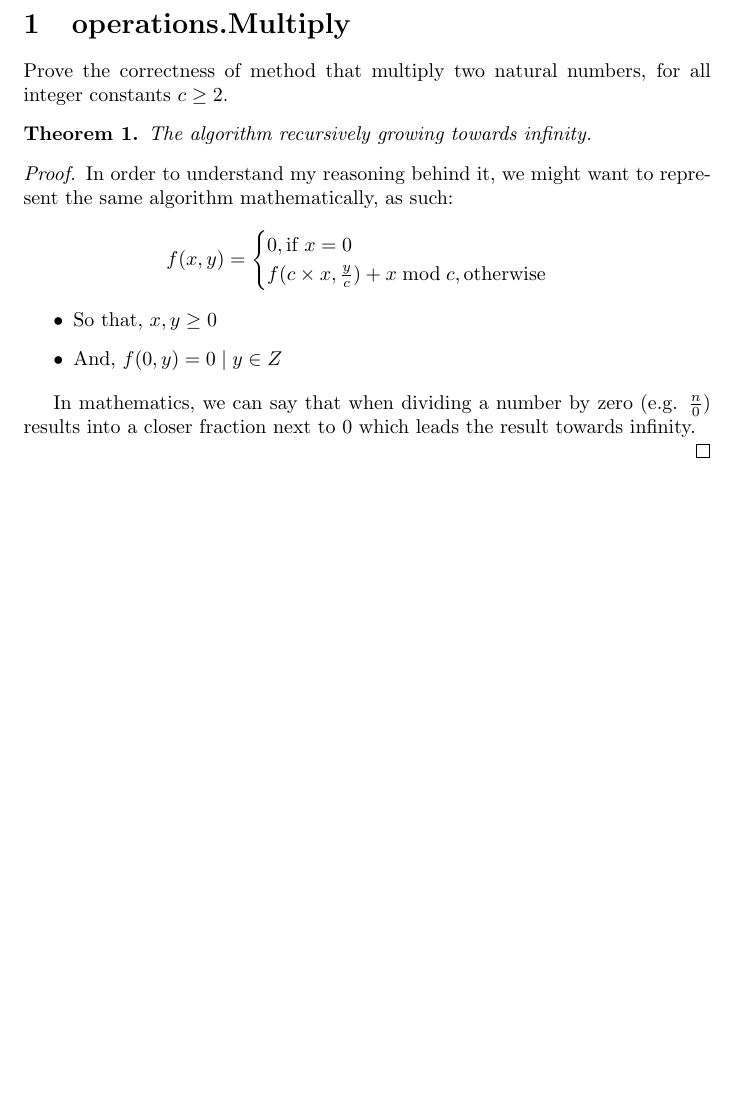
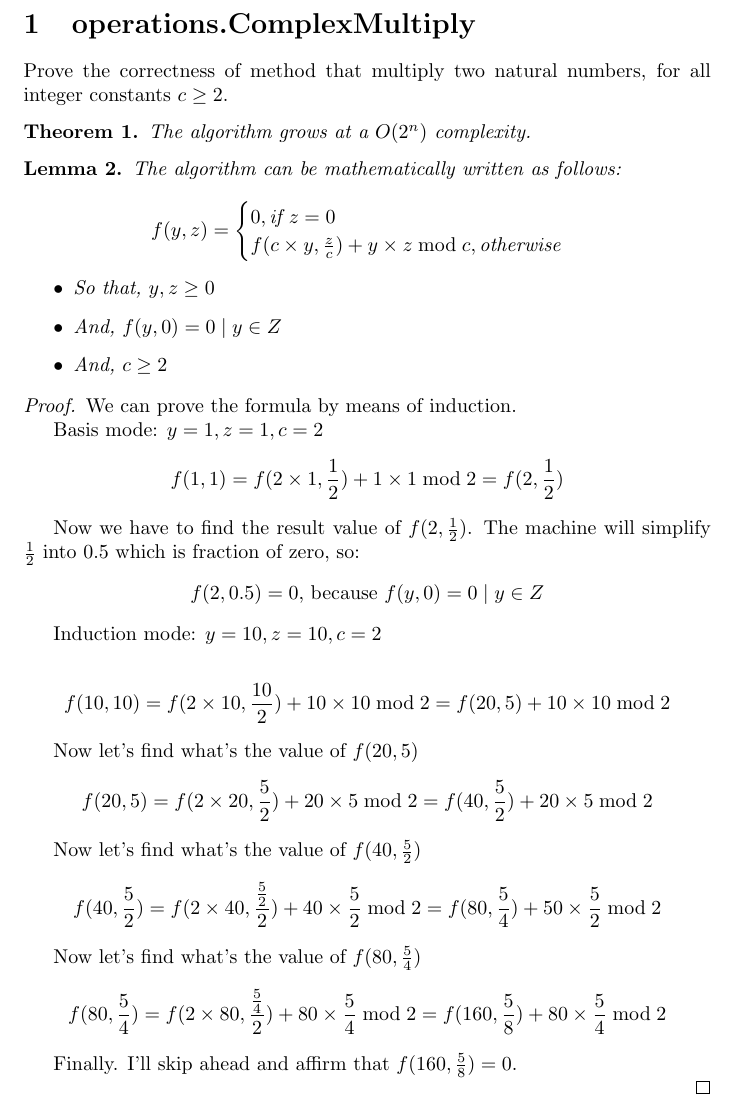
Before and after one commit to scrocrix/csmath, a LaTeX document (math/operations.tex): part of the page, cut at the place of the change, the shorter picture padded with empty space. Compiled offline with pdfLaTeX.

Commit message:
Updates from Overleaf

```diff
--- a/math/operations.tex
+++ b/math/operations.tex
@@ -11,29 +11,65 @@
 
 \begin{document}
 
-\section{operations.Multiply}
+\section{operations.ComplexMultiply}
 
 Prove the correctness of method that multiply two natural numbers, for all integer constants $c \geq 2$.
 
 \begin{theorem}
-The algorithm recursively growing towards infinity.
+The algorithm grows at a $O(2^n)$ complexity.
 
-\begin{proof}
-In order to understand my reasoning behind it, we might want to represent the same algorithm mathematically, as such:
+\begin{lemma}
+The algorithm can be mathematically written as follows:
 
 \[
-    f(x,y) =
+    f(y,z) =
     \begin{cases}
-        0, \text{if } x = 0\\
-        f(c \times x, \frac{y}{c}) + x \bmod{c}, \text{otherwise}
+        0, \text{if } z = 0\\
+        f(c \times y, \frac{z}{c}) + y \times  z \bmod{c}, \text{otherwise}
     \end{cases}
 \]
 
 \begin{itemize}
-  \item So that, $x, y \geq 0$
-  \item And, $f(0, y) = 0 \mid y \in Z$
+  \item So that, $y, z \geq 0$
+  \item And, $f(y, 0) = 0 \mid y \in Z$
+  \item And, $c \geq 2$
 \end{itemize}
 
-In mathematics, we can say that when dividing a number by zero (e.g. $\frac{n}{0}$) results into a closer fraction next to 0 which leads the result towards infinity.
+\begin{proof}
+
+We can prove the formula by means of induction.
+
+Basis mode: $y = 1, z = 1, c = 2$
+\begin{align*}
+    f(1, 1) = f(2 \times 1, \frac{1}{2}) + 1 \times 1 \bmod{2} = f(2, \frac{1}{2})
+\end{align*}
+
+Now we have to find the result value of $f(2, \frac{1}{2})$. The machine will simplify $\frac{1}{2}$ into $0.5$ which is fraction of zero, so:
+\begin{align*}
+    f(2, 0.5) = 0 \text{, because } f(y, 0) = 0 \mid y \in Z
+\end{align*}
+
+Induction mode: $y = 10, z = 10, c = 2$
+
+\begin{align*}
+    f(10, 10) = f(2 \times 10, \frac{10}{2}) + 10 \times 10 \bmod{2} = f(20, 5) + 10 \times 10 \bmod{2}
+\end{align*}
+
+Now let's find what's the value of $f(20, 5)$
+\begin{align*}
+    f(20, 5) = f(2 \times 20, \frac{5}{2}) + 20 \times 5 \bmod{2} = f(40, \frac{5}{2}) + 20 \times 5 \bmod{2}
+\end{align*}
+
+Now let's find what's the value of $f(40, \frac{5}{2})$
+\begin{align*}
+    f(40, \frac{5}{2}) = f(2 \times 40, \frac{\frac{5}{2}}{2}) + 40 \times \frac{5}{2} \bmod{2} = f(80, \frac{5}{4}) + 50 \times \frac{5}{2} \bmod{2}
+\end{align*}
+
+Now let's find what's the value of $f(80, \frac{5}{4})$
+\begin{align*}
+    f(80, \frac{5}{4}) = f(2 \times 80, \frac{\frac{5}{4}}{2}) + 80 \times \frac{5}{4} \bmod{2} = f(160, \frac{5}{8}) + 80 \times \frac{5}{4} \bmod{2}
+\end{align*}
+
+Finally. I'll skip ahead and affirm that $f(160, \frac{5}{8}) = 0$.
 
 \end{proof}
```
Also changed, not shown: math/operations.tex (2 more changed lines).
